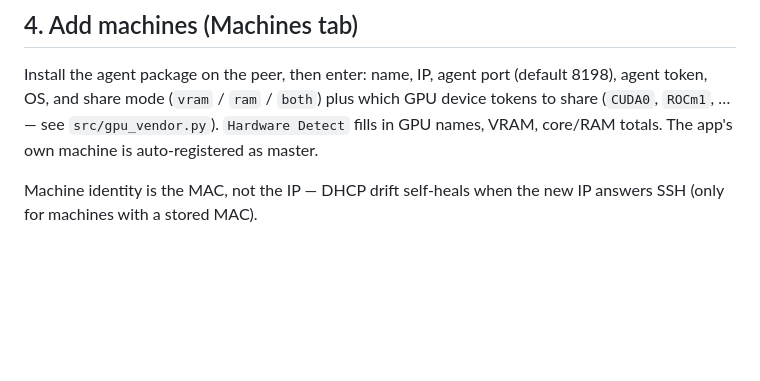
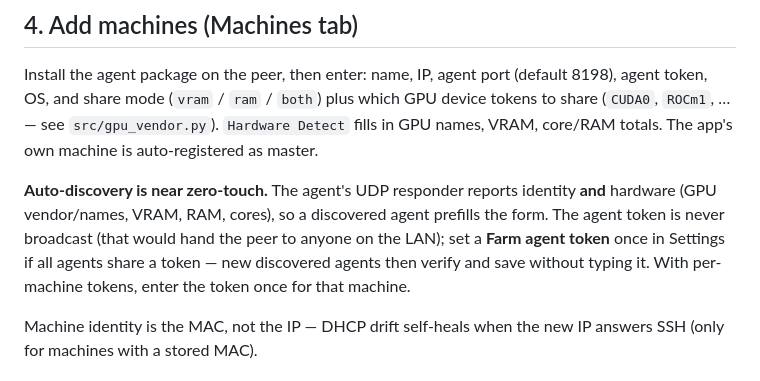
Before and after one commit to dakotacookson/Llama-RPC-Farm, a Markdown page: docs/setup.md, the part around the change. Rendered like a GitHub page; blank space fills up the shorter version.

Commit message:
docs: discovery hardware prefill + farm token

```diff
--- a/docs/setup.md
+++ b/docs/setup.md
@@ -77,6 +77,14 @@ Install the agent package on the peer, then enter: name, IP, agent port
 GPU device tokens to share (`CUDA0`, `ROCm1`, … — see `src/gpu_vendor.py`).
 `Hardware Detect` fills in GPU names, VRAM, core/RAM totals. The app's own
 machine is auto-registered as master.
+
+**Auto-discovery is near zero-touch.** The agent's UDP responder reports
+identity **and** hardware (GPU vendor/names, VRAM, RAM, cores), so a
+discovered agent prefills the form. The agent token is never broadcast
+(that would hand the peer to anyone on the LAN); set a **Farm agent token**
+once in Settings if all agents share a token — new discovered agents then
+verify and save without typing it. With per-machine tokens, enter the
+token once for that machine.
 
 Machine identity is the MAC, not the IP — DHCP drift self-heals when the
 new IP answers SSH (only for machines with a stored MAC).
```
